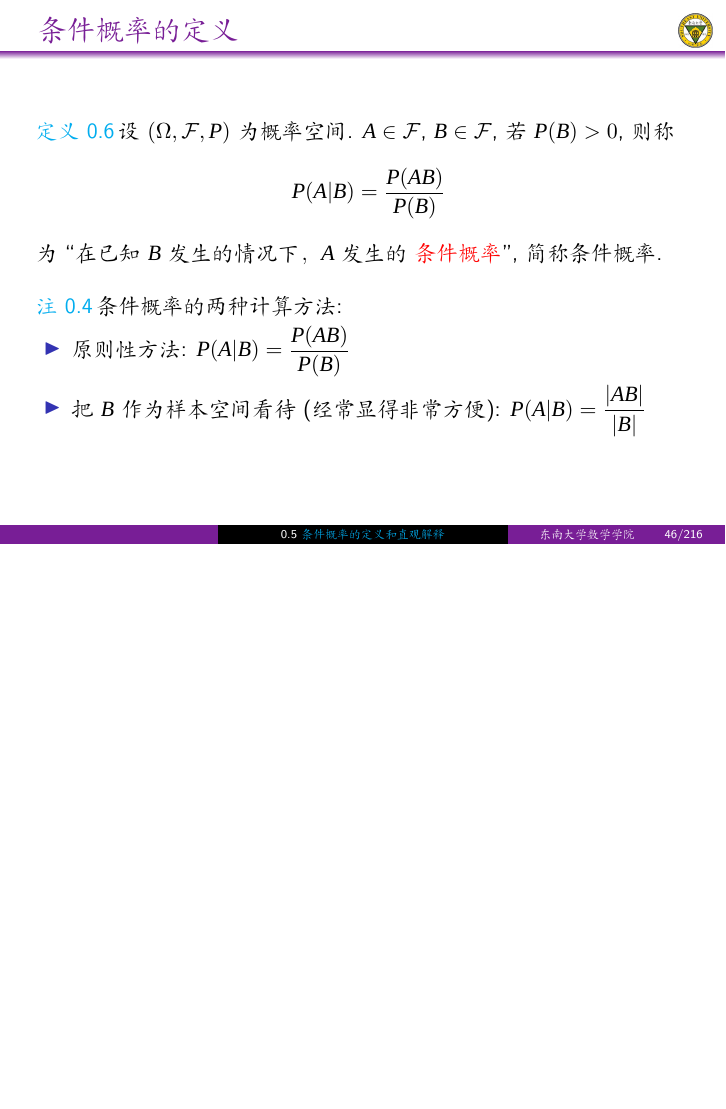
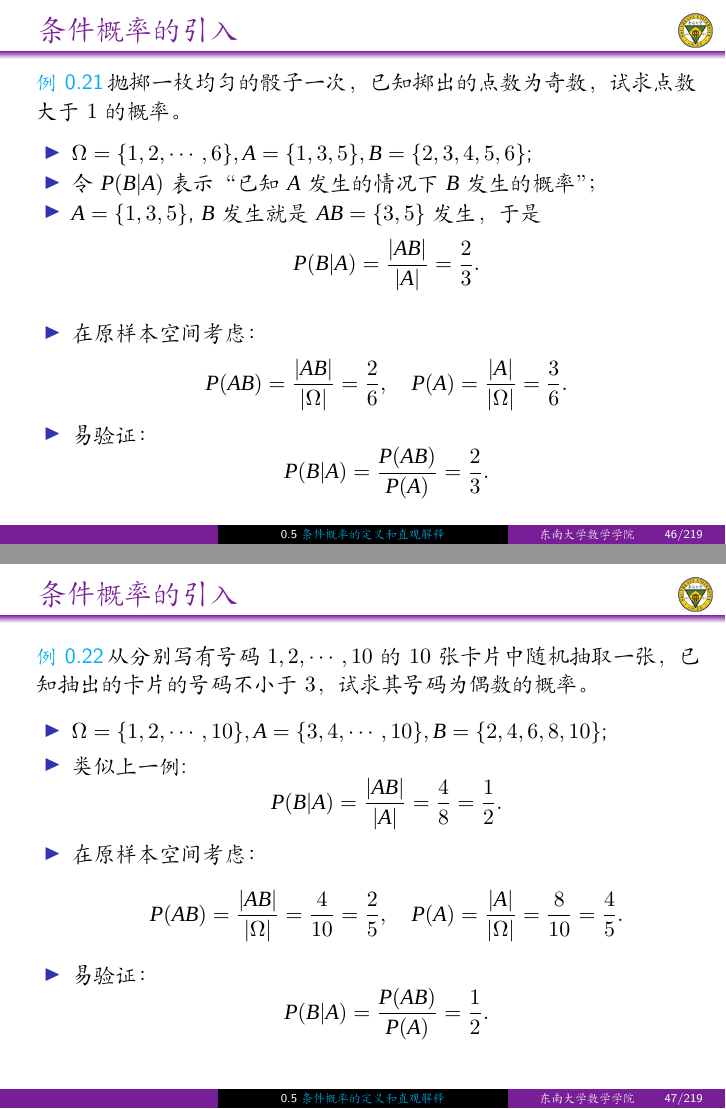
Before and after one commit to xinzhangseu/Prob-2024-SEU, LaTeX slides (Main-Prob-2024.tex, which reads L06-2024.tex): page 46 of 216 before the commit and pages 46 and 47 of 219 after it, the two joined at a grey line, the shorter picture padded with empty space. Compiled offline with XeLaTeX; a missing font is replaced by an installed copy or a similar font.

Commit message:
修正一些错误，增加条件概率引入

```diff
--- a/L06-2024.tex
+++ b/L06-2024.tex
@@ -39,3 +39,40 @@
 \end{frame}
 
 \subsection{条件概率的定义和直观解释}%%%%%%%%%%%%%%%%%%%%%%%%%%%%%%%
+\begin{frame}{条件概率的引入}
+	\begin{exam}
+		抛掷一枚均匀的骰子一次，已知掷出的点数为奇数，试求点数大于$1$的概率。
+	\end{exam}
+	\pause
+
+	\vspace{0.2cm}
+
+		\begin{itemize}[<+-|alert@+>]
+			\item $\Omega=\{1,2,\cdots,6\}, A=\{1,3,5\}, B=\{2,3,4,5,6\}$;
+			\item 令$P(B|A)$表示“已知$A$发生的情况下$B$发生的概率”；%$\Rightarrow$ 记作
+			\item $A=\{1,3,5\}$, \pause $B$发生就是$AB=\{3,5\}$发生，于是
+			$$P(B|A)=\frac{|AB|}{|A|}=\frac{2}{3}.$$\pause
+			\item 在原样本空间考虑：
+			$$P(AB)=\frac{|AB|}{|\Omega|}=\frac{2}{6},\quad P(A)=\frac{|A|}{|\Omega|}=\frac{3}{6}.$$
+			\item 易验证：$$P(B|A)=\frac{P(AB)}{P(A)}=\frac{2}{3}.$$
+		\end{itemize}
+
+\end{frame}
+
+\begin{frame}{条件概率的引入}
+	\begin{exam}
+		从分别写有号码$1,2,\cdots,10$的$10$张卡片中随机抽取一张，已知抽出的卡片的号码不小于$3$，试求其号码为偶数的概率。
+	\end{exam}
+	\pause
+	\vspace{0.2cm}
+
+		\begin{itemize}[<+-|alert@+>]
+			\item $\Omega=\{1,2,\cdots,10\}, A=\{3,4,\cdots,10\}, B=\{2,4,6,8,10\}$;
+			\item 类似上一例:
+			$$P(B|A)=\frac{|AB|}{|A|}=\frac{4}{8}=\frac{1}{2}.$$
+			\item 在原样本空间考虑：
+			$$P(AB)=\frac{|AB|}{|\Omega|}=\frac{4}{10}=\frac{2}{5},\quad P(A)=\frac{|A|}{|\Omega|}=\frac{8}{10}=\frac{4}{5}.$$
+			\item 易验证：$$P(B|A)=\frac{P(AB)}{P(A)}=\frac{1}{2}.$$
+		\end{itemize}
+
+\end{frame}
```
Also changed, not shown: L05-2024.tex (+3 -3 lines), L06-2024.tex (20 more changed lines).
